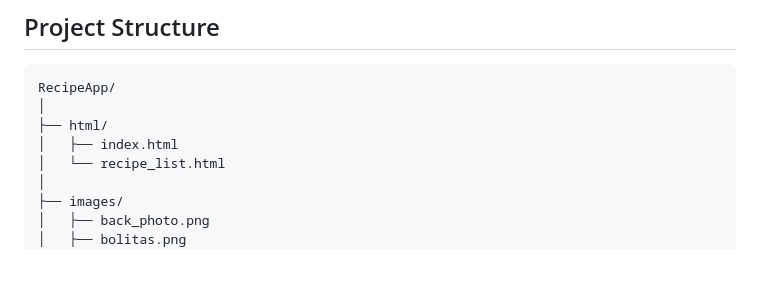
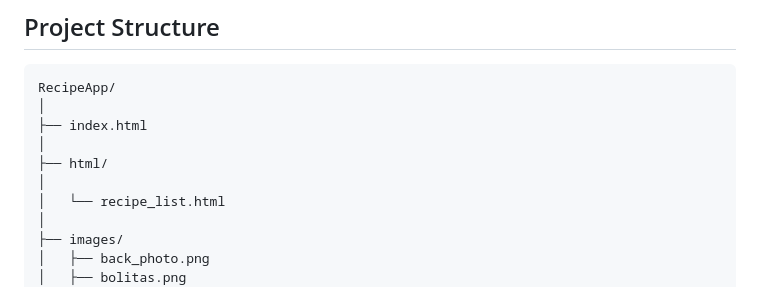
Before and after one commit to BacigalupoSofia/RecipeApp, a Markdown page: README.md, the part around the change. GitHub-like rendering; blank space fills up the shorter version.

Commit message:
modified project structure in readme file

````diff
--- a/README.md
+++ b/README.md
@@ -92,8 +92,10 @@ The form is handled with JavaScript and the default form submission is prevented
 ```
 RecipeApp/
 │
+├── index.html
+│
 ├── html/
-│   ├── index.html
+│
 │   └── recipe_list.html
 │
 ├── images/
````
